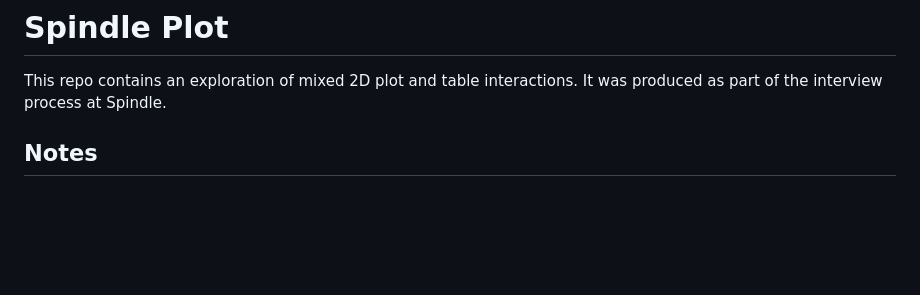
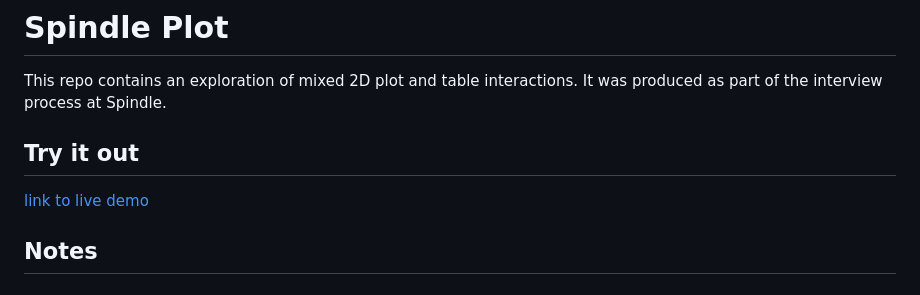
Before and after one commit to vezwork/spindle-plot, a Markdown page: README.md, the part around the change. Drawn GitHub-style; blank space fills up the shorter version.

Commit message:
Add "try it out" link

```diff
--- a/README.md
+++ b/README.md
@@ -1,6 +1,10 @@
 # Spindle Plot
 
 This repo contains an exploration of mixed 2D plot and table interactions. It was produced as part of the interview process at Spindle.
+
+## Try it out
+
+[link to live demo](https://vezwork.github.io/spindle-plot/dist)
 
 ## Notes
 
```
